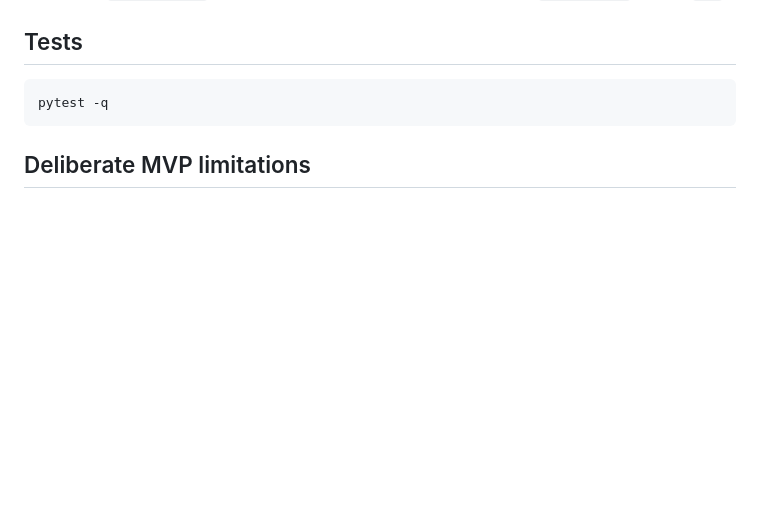
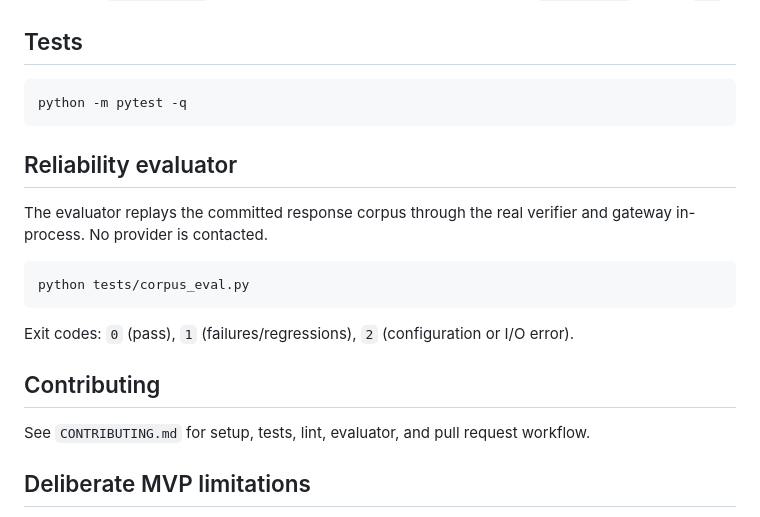
Before and after one commit to Rishto07/neoroute, a Markdown page: README.md, the part around the change. Rendered like a GitHub page; blank space fills up the shorter version.

Commit message:
docs: add developer quickstart and contributing guide

````diff
--- a/README.md
+++ b/README.md
@@ -83,9 +83,22 @@ When a response passes validation, Neoroute forwards the original upstream body
 ## Tests
 
 ```powershell
-pytest -q
+python -m pytest -q
 ```
 
+## Reliability evaluator
+
+The evaluator replays the committed response corpus through the real verifier and gateway in-process. No provider is contacted.
+
+```powershell
+python tests/corpus_eval.py
+```
+
+Exit codes: `0` (pass), `1` (failures/regressions), `2` (configuration or I/O error).
+
+## Contributing
+
+See `CONTRIBUTING.md` for setup, tests, lint, evaluator, and pull request workflow.
 ## Deliberate MVP limitations
 
 - Streaming is explicitly rejected (`stream=true` returns 501); it is better to state this than silently corrupt SSE/tool-call streams.
````
Also changed, not shown: CONTRIBUTING.md (added, +73 -0 lines).
